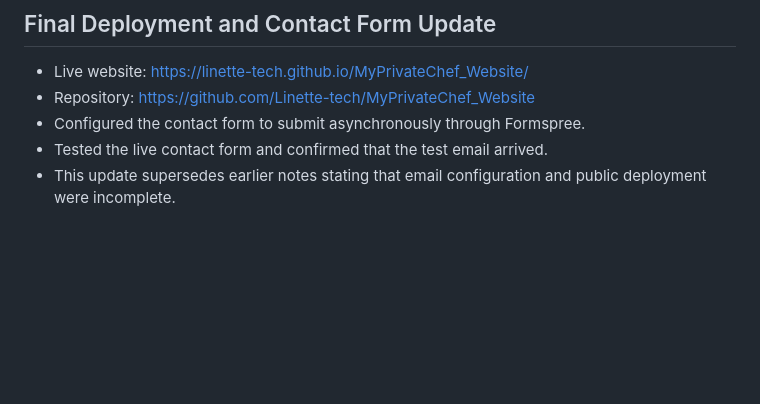
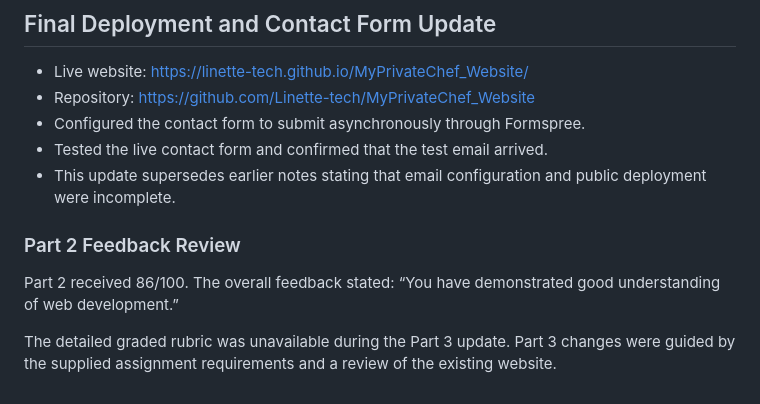
Before and after one commit to Linette-tech/MyPrivateChef_Website, a Markdown page: README.md, the part around the change. Rendered like a GitHub page; blank space fills up the shorter version.

Commit message:
Updated final deployment, testing and feedback documentation

```diff
--- a/README.md
+++ b/README.md
@@ -239,3 +239,11 @@ The original image references above are retained from Part 2 and have not been i
 - Tested the live contact form and confirmed that the test email arrived.
 - This update supersedes earlier notes stating that email configuration
   and public deployment were incomplete.
+### Part 2 Feedback Review
+
+Part 2 received 86/100. The overall feedback stated:
+“You have demonstrated good understanding of web development.”
+
+The detailed graded rubric was unavailable during the Part 3 update.
+Part 3 changes were guided by the supplied assignment requirements
+and a review of the existing website.
```
